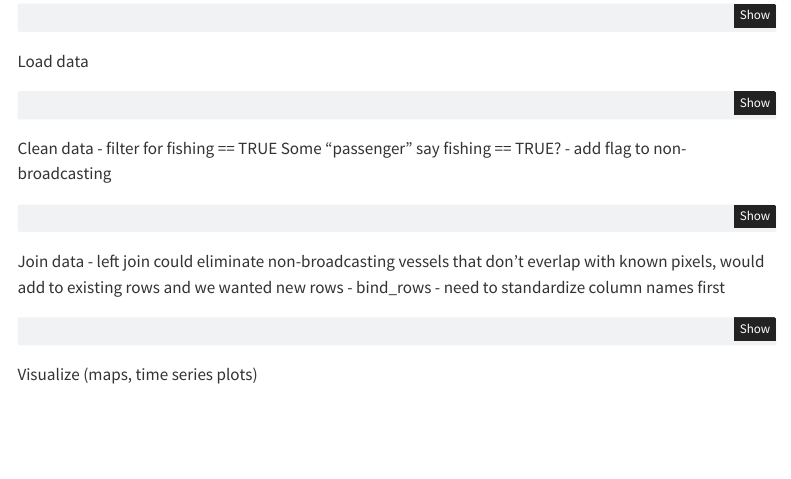
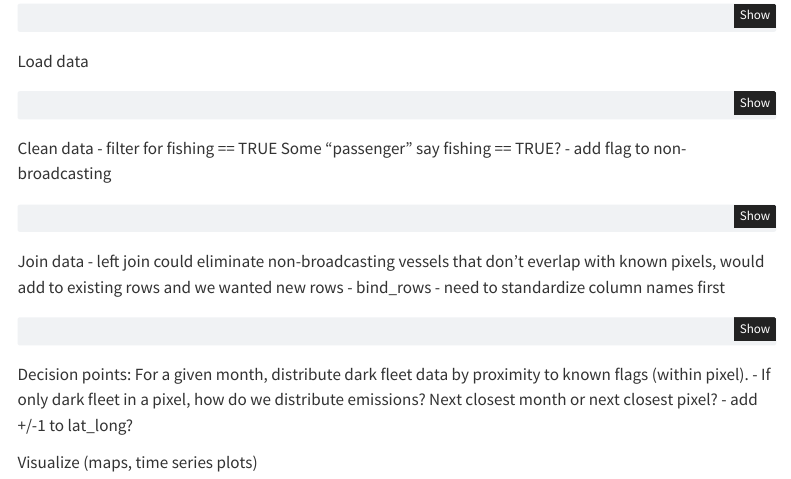
Before and after one commit to Seamissions/emissions-pipeline, a Quarto document (emissions-pipeline.qmd): the page in a window 1100 px wide, from 140 px down. Rendered offline with R 4.5, knitr and Pandoc in place of Quarto, with nearby package versions; the code is not run, so its results and figures are left out; menus at the side of the page are left out.

Commit message:
Add questions for Gavin.

````diff
--- a/emissions-pipeline.qmd
+++ b/emissions-pipeline.qmd
@@ -101,4 +101,13 @@ pixel_example <- emissions_by_pixel %>%
   filter(lat_long == "-10_-140")
 ```
 
+Decision points:
+For a given month, distribute dark fleet data by proximity to known flags (within pixel).
+- If only dark fleet in a pixel, how do we distribute emissions? Next closest month or next closest pixel?
+- add +/-1 to lat_long?
+
+
+
+
+
 Visualize (maps, time series plots)
````
